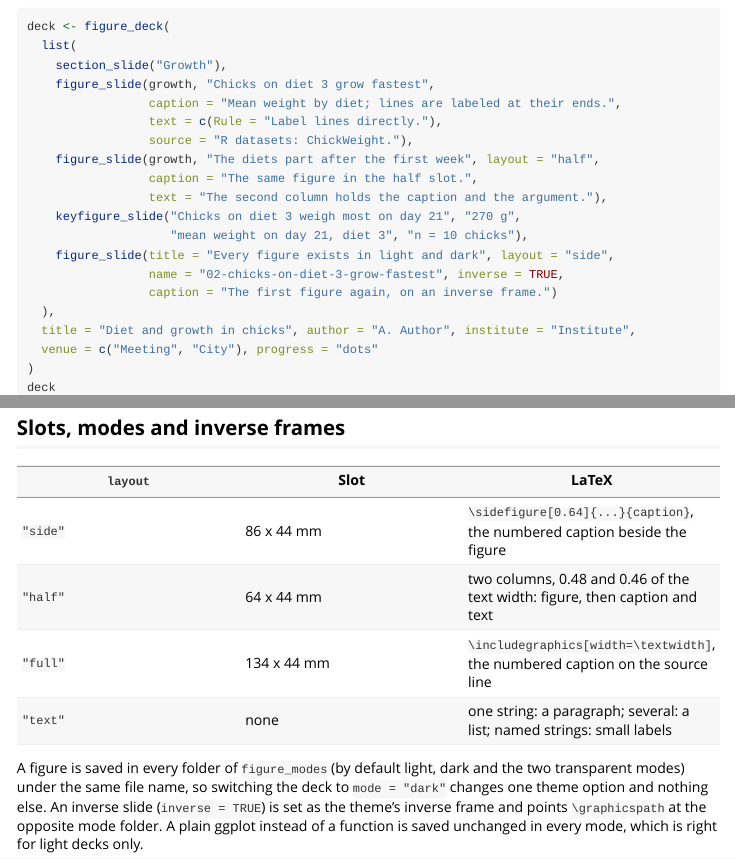
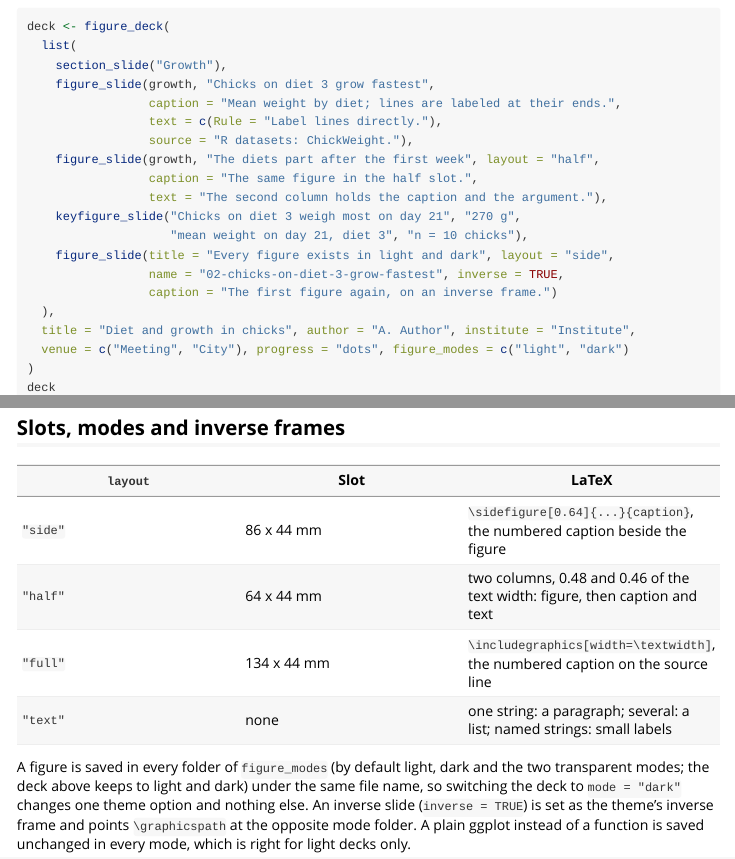
Before and after one commit to CTTIR/infereportR, an R Markdown document (vignettes/slides-and-documents.Rmd): the page in a window 1100 px wide, from 740 px down, and a second part further down, joined at a grey line. Rendered offline with R 4.5, knitr and Pandoc, with nearby package versions; some code elsewhere in the file could not run offline; long lines of code are wrapped.

Commit message:
Shorten the CRAN check of the figure and deck layers
Profiled with NOT_CRAN unset, per test file, per vignette and per example: the gallery-deck example drew the 24 figures of the twelve-figure deck, one document test saved twelve figure files, and the new C64 deck and grey-context tests drew decks and grobs in every mode. The example now writes the Tufte deck in the light folder, the document test keeps one light save on CRAN and the rest behind skip_on_cran(), the heavy new tests skip on CRAN, and the deck of the slides vignette is saved in light and dark only. The gate (NOT_CRAN=true) runs every test as before.

````diff
--- a/vignettes/slides-and-documents.Rmd
+++ b/vignettes/slides-and-documents.Rmd
@@ -90,7 +90,7 @@ deck <- figure_deck(
                  caption = "The first figure again, on an inverse frame.")
   ),
   title = "Diet and growth in chicks", author = "A. Author", institute = "Institute",
-  venue = c("Meeting", "City"), progress = "dots"
+  venue = c("Meeting", "City"), progress = "dots", figure_modes = c("light", "dark")
 )
 deck
 ```
@@ -123,8 +123,9 @@ cat(readLines(file.path(dir, "deck.tex"))[15:40], sep = "\n")
 | `"text"` | none | one string: a paragraph; several: a list; named strings: small labels |
 
 A figure is saved in every folder of `figure_modes` (by default light, dark
-and the two transparent modes) under the same file name, so switching the
-deck to `mode = "dark"` changes one theme option and nothing else. An
+and the two transparent modes; the deck above keeps to light and dark) under
+the same file name, so switching the deck to `mode = "dark"` changes one
+theme option and nothing else. An
 inverse slide (`inverse = TRUE`) is set as the theme's inverse frame and
 points `\graphicspath` at the opposite mode folder. A plain ggplot instead
 of a function is saved unchanged in every mode, which is right for light
````
Also changed, not shown: R/gallery-deck.R (+4 -2 lines), 4 other files.
